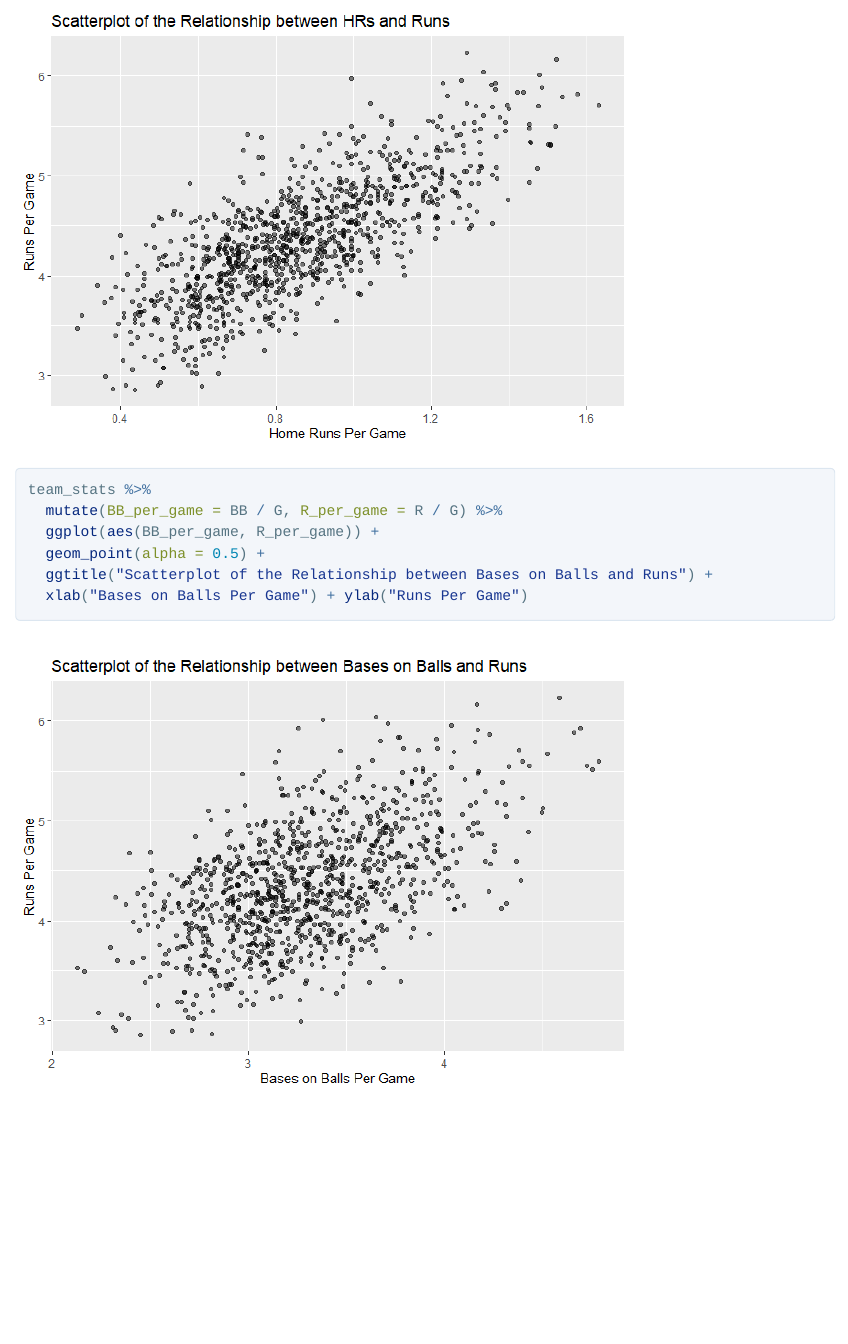
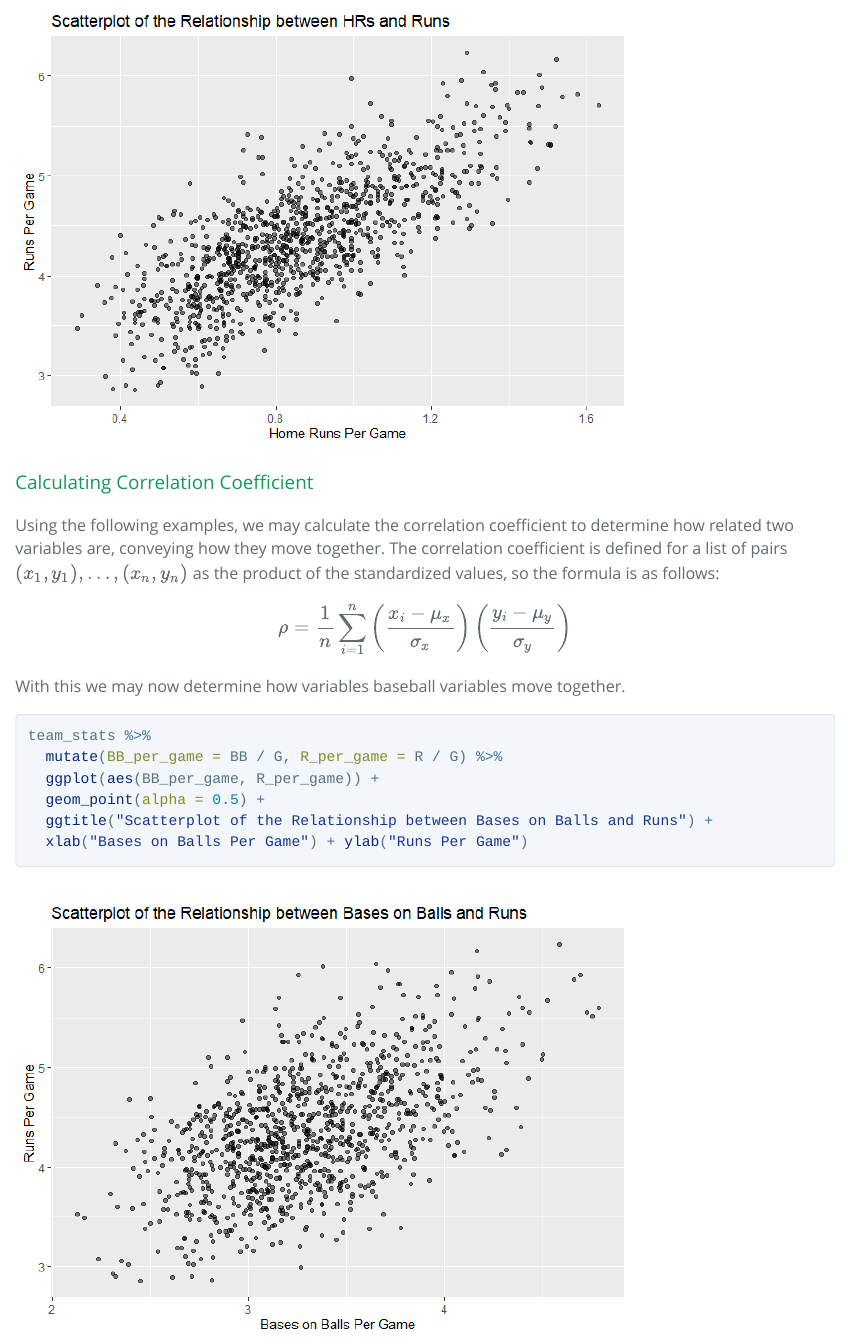
Before and after one commit to JuanesLamilla/exploring-linear-regression, an R Markdown document (sabermetrics/sabermetrics_markdown.Rmd): the page in a window 1100 px wide, from 1300 px down. The pictures show the output file sabermetrics/sabermetrics_markdown.html that the author committed with the source, opened offline; long lines of code are wrapped.

Commit message:
Include CC formula to Rmd

````diff
--- a/sabermetrics/sabermetrics_markdown.Rmd
+++ b/sabermetrics/sabermetrics_markdown.Rmd
@@ -36,6 +36,16 @@ team_stats %>%
   ggtitle("Scatterplot of the Relationship between HRs and Runs") +
   xlab("Home Runs Per Game") + ylab("Runs Per Game")
 ```
+
+### Calculating Correlation Coefficient
+
+Using the following examples, we may calculate the correlation coefficient to determine how related two variables are, conveying how they move together. The correlation coefficient is defined for a list of pairs $(x_1, y_1), \dots, (x_n,y_n)$ as the product of the standardized values, so the formula is as follows:
+
+$$
+\rho = \frac{1}{n} \sum_{i=1}^n \left( \frac{x_i-\mu_x}{\sigma_x} \right)\left( \frac{y_i-\mu_y}{\sigma_y} \right)
+$$
+
+With this we may now determine how variables baseball variables move together.
 
 ```{r BB/R}
 team_stats %>%
````
Also changed, not shown: sabermetrics/sabermetrics_markdown.html, sabermetrics/sabermetrics_markdown.md.
